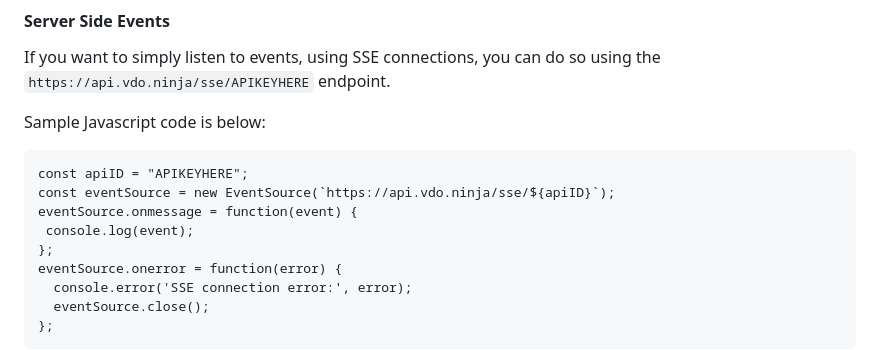
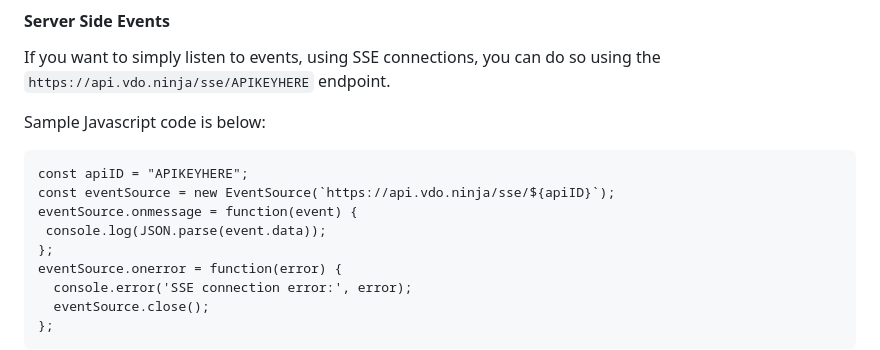
Before and after one commit to steveseguin/Companion-Ninja, a Markdown page: README.md, the part around the change. Rendered like a GitHub page.

```diff
--- a/README.md
+++ b/README.md
@@ -78,7 +78,7 @@ Sample Javascript code is below:
 const apiID = "APIKEYHERE";
 const eventSource = new EventSource(`https://api.vdo.ninja/sse/${apiID}`);
 eventSource.onmessage = function(event) {
- console.log(event);
+ console.log(JSON.parse(event.data));
 };
 eventSource.onerror = function(error) {
   console.error('SSE connection error:', error);
```
